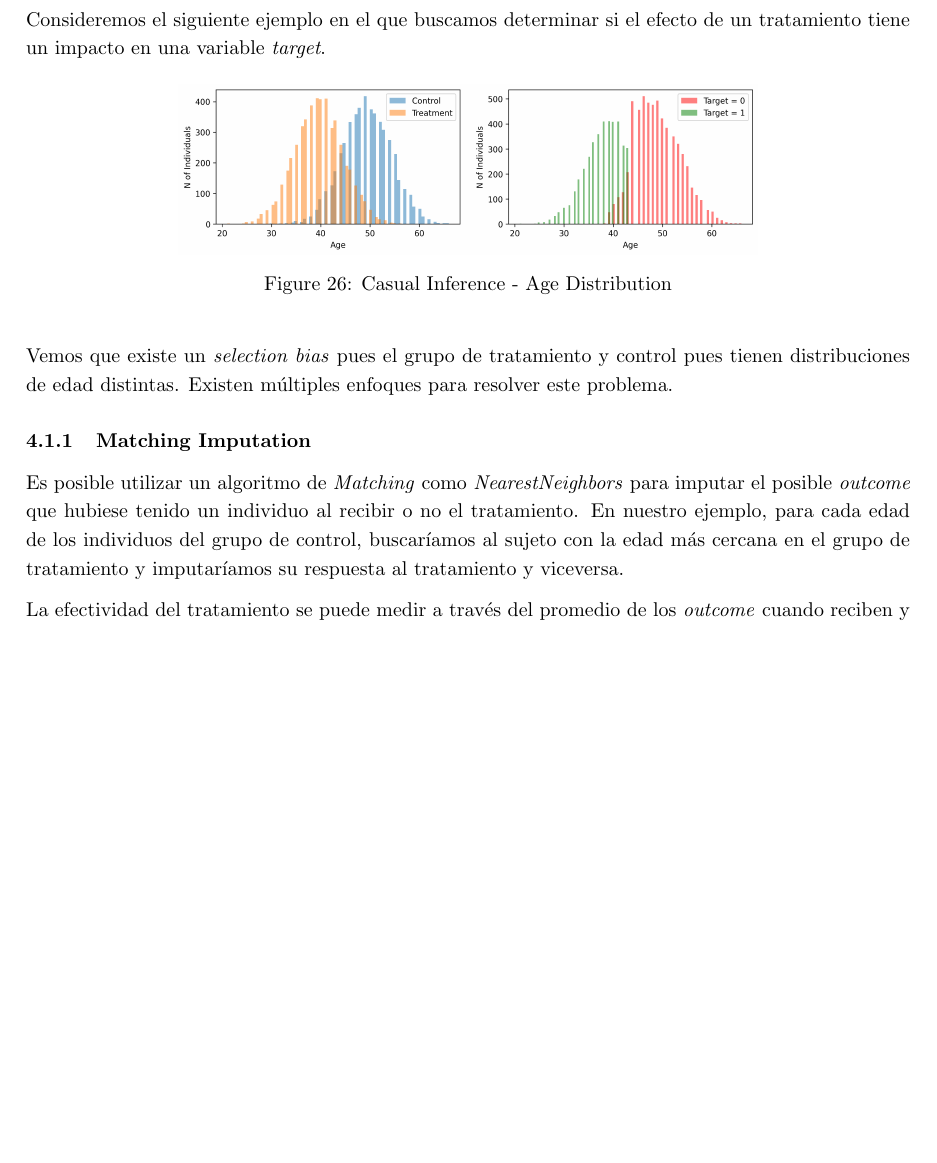
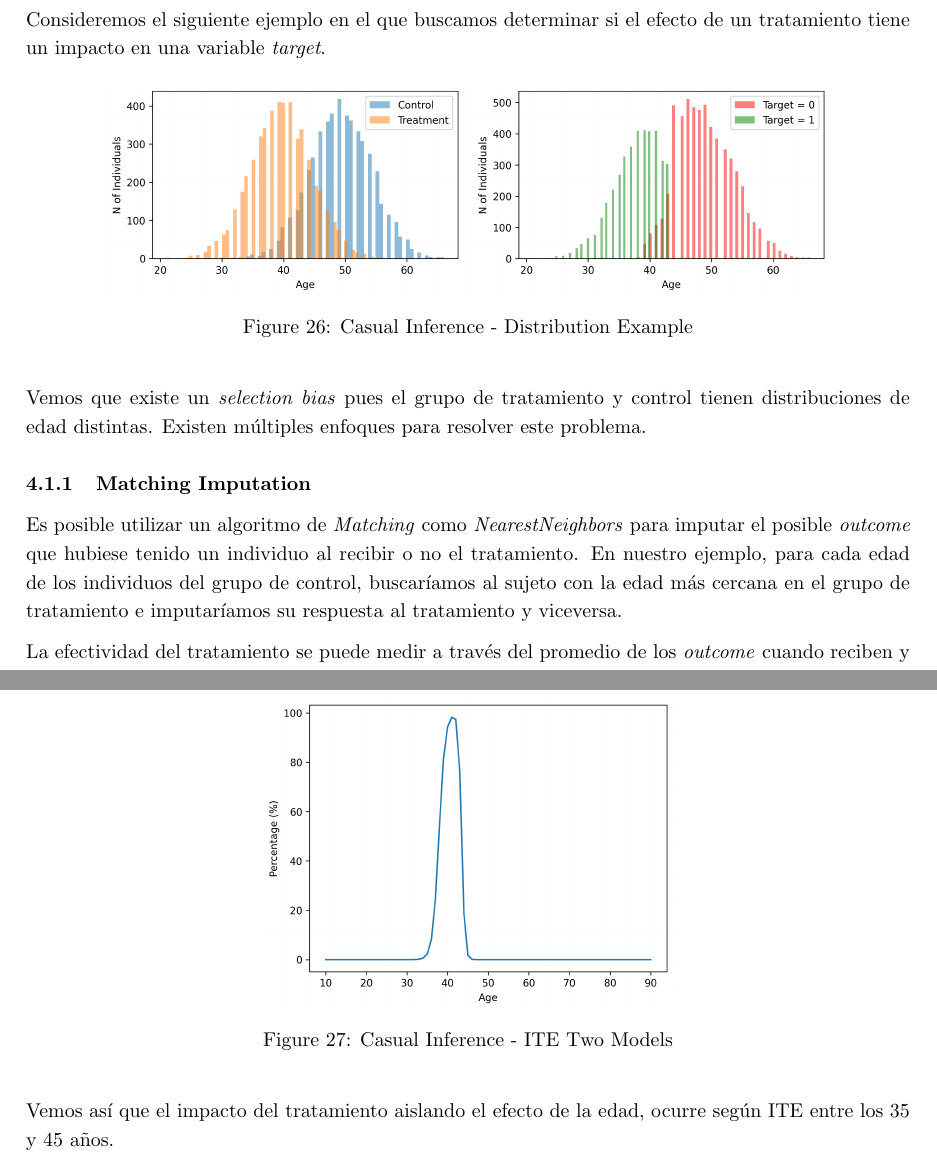
Before and after one commit to Bruno-Moreno/ML---Study, a LaTeX document (ai_algorithms.tex, which reads chapters/STATS.tex): part of page 20 of 21 before the commit and two parts of pages 20 and 21 of 22 after it, the two joined at a grey line, cut so that both start at the same text, the shorter picture padded with empty space. Compiled offline with pdfLaTeX.

Commit message:
Updates from Overleaf

```diff
--- a/chapters/STATS.tex
+++ b/chapters/STATS.tex
@@ -28,15 +28,15 @@ Consideremos el siguiente ejemplo en el que buscamos determinar si el efecto de
 
 \begin{figure}[H]
     \center
-    \includegraphics[scale=0.4]{notebooks/STATS/img/causal_inference_age_distribution.png}
-    \caption{Casual Inference - Age Distribution}
+    \includegraphics[scale=0.5]{notebooks/STATS/img/causal_inference_age_distribution.png}
+    \caption{Casual Inference - Distribution Example}
 \end{figure}
 
-Vemos que existe un \textit{selection bias} pues el grupo de tratamiento y control pues tienen distribuciones de edad distintas. Existen múltiples enfoques para resolver este problema.
+Vemos que existe un \textit{selection bias} pues el grupo de tratamiento y control tienen distribuciones de edad distintas. Existen múltiples enfoques para resolver este problema.
 
 \subsubsection{Matching Imputation}
 
-Es posible utilizar un algoritmo de \textit{Matching} como \textit{NearestNeighbors} para imputar el posible \textit{outcome} que hubiese tenido un individuo al recibir o no el tratamiento. En nuestro ejemplo, para cada edad de los individuos del grupo de control, buscaríamos al sujeto con la edad más cercana en el grupo de tratamiento y imputaríamos su respuesta al tratamiento y viceversa.
+Es posible utilizar un algoritmo de \textit{Matching} como \textit{NearestNeighbors} para imputar el posible \textit{outcome} que hubiese tenido un individuo al recibir o no el tratamiento. En nuestro ejemplo, para cada edad de los individuos del grupo de control, buscaríamos al sujeto con la edad más cercana en el grupo de tratamiento e imputaríamos su respuesta al tratamiento y viceversa.
 
 La efectividad del tratamiento se puede medir a través del promedio de los \textit{outcome} cuando reciben y cuando no reciben el tratamiento.
 
@@ -50,3 +50,11 @@ $$
 Así, si el valor de ITE es alto, implica que en el individuo $i$ el tratamiento $w$ \textbf{si tiene un efecto}.
 
 Hay que tener en consideración que este modelo requiere una \textbf{calibración} para asegurar que el \textit{output} de los modelos sean probabilidades.
+
+\begin{figure}[H]
+    \center
+    \includegraphics[scale=0.5]{notebooks/STATS/img/causal_inference_ite_two_models.png}
+    \caption{Casual Inference - ITE Two Models}
+\end{figure}
+
+Vemos así que el impacto del tratamiento aislando el efecto de la edad, ocurre según ITE entre los 35 y 45 años.
```
